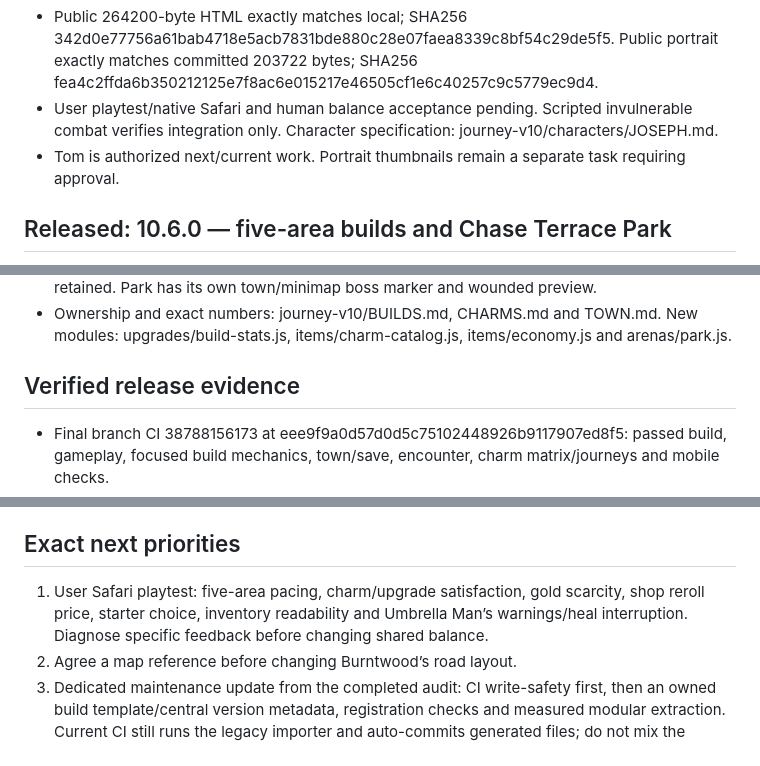
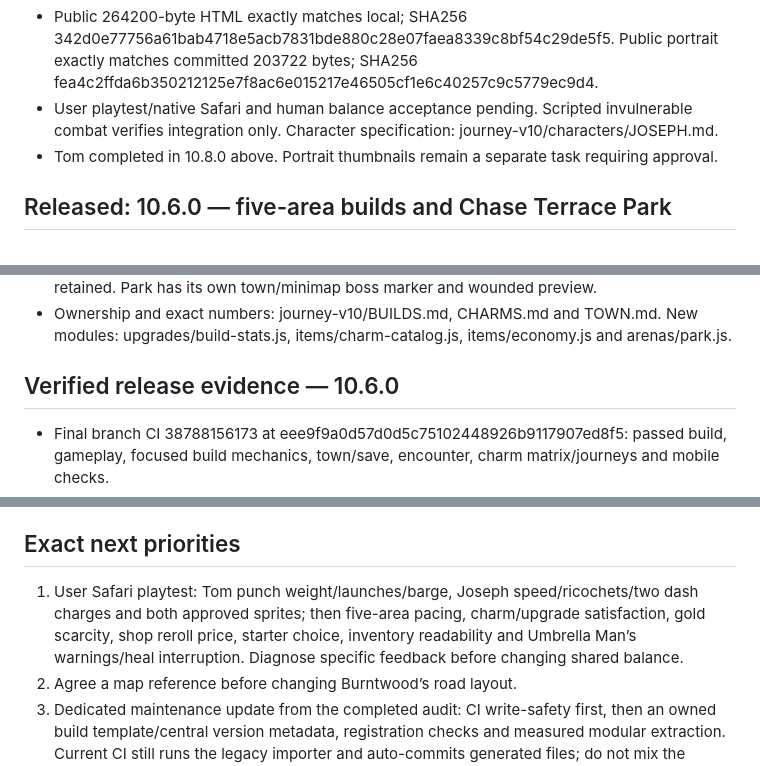
Before and after one commit to stefangriffiths88-wq/Burntwood-Wilds, a Markdown page: PROJECT_STATUS.md, 3 parts joined by grey strips. Drawn GitHub-style.

Commit message:
Record verified Joseph/Tom releases, evidence and reusable character workflow

```diff
--- a/PROJECT_STATUS.md
+++ b/PROJECT_STATUS.md
@@ -12,7 +55,7 @@ Branch tom-wrecking-ball implements the approved tactical Option 3 portrait and
 - Branch CI 38792926077 passed gameplay, focused Joseph, build/stat, town/save, encounter, charm/journeys and mobile-browser checks. Phone screenshots inspected (895×842 portrait and 390×844/650 layouts). Main CI 38793723366 passed; production Pages 38793721686 build/deploy succeeded.
 - Public 264200-byte HTML exactly matches local; SHA256 342d0e77756a61bab4718e5acb7831bde880c28e07faea8339c8bf54c29de5f5. Public portrait exactly matches committed 203722 bytes; SHA256 fea4c2ffda6b350212125e7f8ac6e015217e46505cf1e6c40257c9c5779ec9d4.
 - User playtest/native Safari and human balance acceptance pending. Scripted invulnerable combat verifies integration only. Character specification: journey-v10/characters/JOSEPH.md.
-- Tom is authorized next/current work. Portrait thumbnails remain a separate task requiring approval.
+- Tom completed in 10.8.0 above. Portrait thumbnails remain a separate task requiring approval.
 
 ## Released: 10.6.0 — five-area builds and Chase Terrace Park
 - Release PR #53; merge 00e05ccfa26919118a1ffff74cf22d15f23adf19.
@@ -28,7 +71,7 @@ Branch tom-wrecking-ball implements the approved tactical Option 3 portrait and
 - Existing seven heroes, approved portraits, combat sprites, town conversations, shopkeeper swap, hub scales, wounded bosses and Jackson’s boss-damage/no-knockback behaviour are retained. Park has its own town/minimap boss marker and wounded preview.
 - Ownership and exact numbers: journey-v10/BUILDS.md, CHARMS.md and TOWN.md. New modules: upgrades/build-stats.js, items/charm-catalog.js, items/economy.js and arenas/park.js.
 
-## Verified release evidence
+## Verified release evidence — 10.6.0
 - Final branch CI 38788156173 at eee9f9a0d57d0d5c75102448926b9117907ed8f5: passed build, gameplay, focused build mechanics, town/save, encounter, charm matrix/journeys and mobile checks.
 - Main CI 38789350842 and production Pages 38789351184 succeeded.
 - All seven publicly served portraits returned HTTP 200 and exactly matched their approved committed bytes.
@@ -46,7 +89,7 @@ Branch tom-wrecking-ball implements the approved tactical Option 3 portrait and
 - Town road geography remains illustrative, pending an agreed map reference. Opening spell cinematic, escape tokens and broader town overhaul are deferred. No additional hero or portrait is silently integrated.
 
 ## Exact next priorities
-1. User Safari playtest: five-area pacing, charm/upgrade satisfaction, gold scarcity, shop reroll price, starter choice, inventory readability and Umbrella Man’s warnings/heal interruption. Diagnose specific feedback before changing shared balance.
+1. User Safari playtest: Tom punch weight/launches/barge, Joseph speed/ricochets/two dash charges and both approved sprites; then five-area pacing, charm/upgrade satisfaction, gold scarcity, shop reroll price, starter choice, inventory readability and Umbrella Man’s warnings/heal interruption. Diagnose specific feedback before changing shared balance.
 2. Agree a map reference before changing Burntwood’s road layout.
 3. Dedicated maintenance update from the completed audit: CI write-safety first, then an owned build template/central version metadata, registration checks and measured modular extraction. Current CI still runs the legacy importer and auto-commits generated files; do not mix the refactor with another feature release.
 4. Future heroes require the complete approved portrait/sprite/moves/upgrades/stats gate in AGENTS.md. Preserve approved Zak Street and Mimi Little Headband/woodland assets.
```
Also changed, not shown: other parts of PROJECT_STATUS.md (+45 -2 lines), DEVELOPMENT_GUIDE.md (+10 -3 lines).
